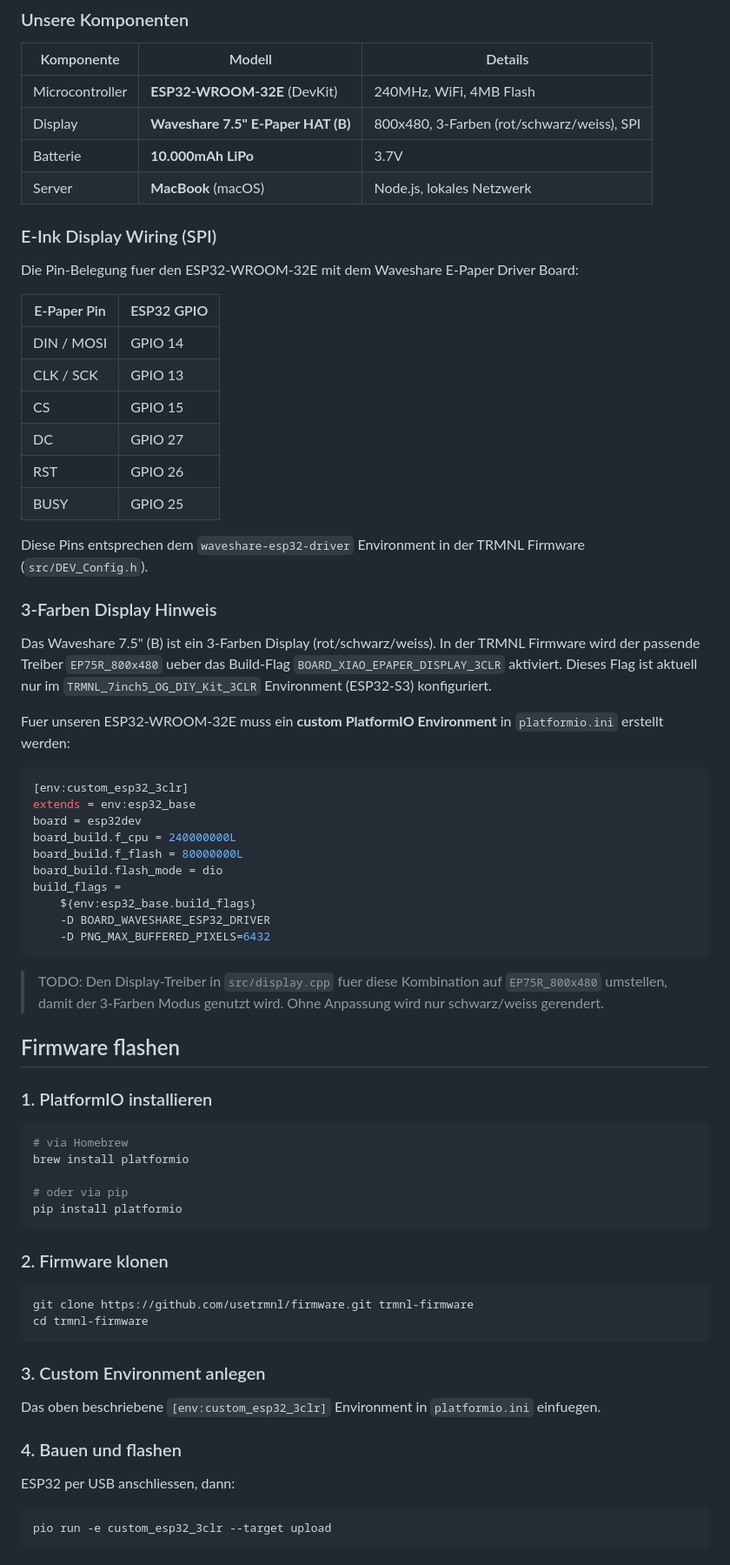
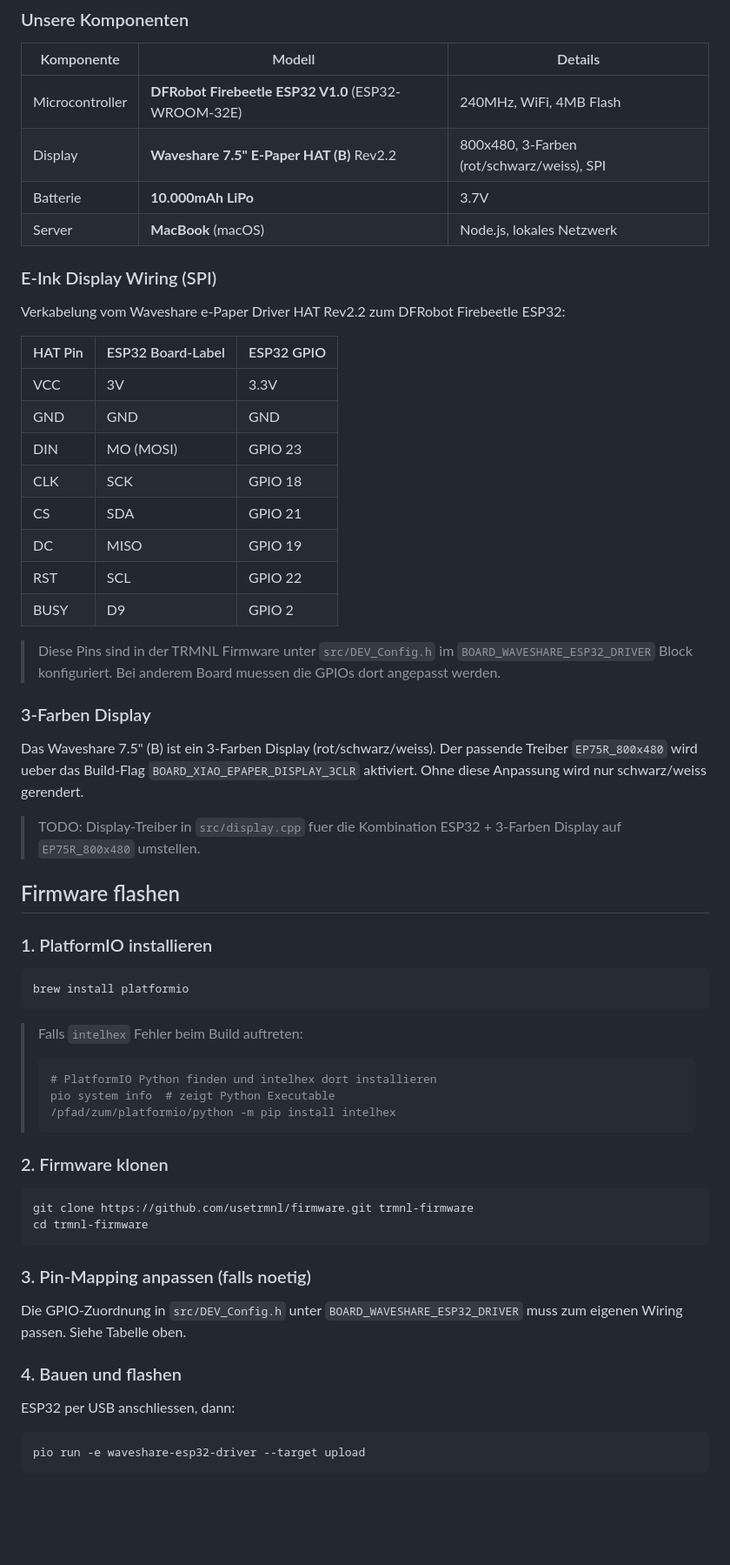
Before and after one commit to maxpeters/trmnl-server, a Markdown page: README.md, the part around one of its changes. Shown at 87% size. GitHub-like rendering; blank space fills up the shorter version.

Commit message:
Update docs: actual hardware (Firebeetle ESP32), correct pin mapping, flash troubleshooting

````diff
--- a/README.md
+++ b/README.md
@@ -48,58 +48,48 @@ The server renders HTML screens to 800x480 1-bit BMP images suitable for the e-i
 
 | Komponente | Modell | Details |
 |------------|--------|---------|
-| Microcontroller | **ESP32-WROOM-32E** (DevKit) | 240MHz, WiFi, 4MB Flash |
-| Display | **Waveshare 7.5" E-Paper HAT (B)** | 800x480, 3-Farben (rot/schwarz/weiss), SPI |
+| Microcontroller | **DFRobot Firebeetle ESP32 V1.0** (ESP32-WROOM-32E) | 240MHz, WiFi, 4MB Flash |
+| Display | **Waveshare 7.5" E-Paper HAT (B)** Rev2.2 | 800x480, 3-Farben (rot/schwarz/weiss), SPI |
 | Batterie | **10.000mAh LiPo** | 3.7V |
 | Server | **MacBook** (macOS) | Node.js, lokales Netzwerk |
 
 ### E-Ink Display Wiring (SPI)
 
-Die Pin-Belegung fuer den ESP32-WROOM-32E mit dem Waveshare E-Paper Driver Board:
+Verkabelung vom Waveshare e-Paper Driver HAT Rev2.2 zum DFRobot Firebeetle ESP32:
 
-| E-Paper Pin | ESP32 GPIO |
-|-------------|------------|
-| DIN / MOSI  | GPIO 14    |
-| CLK / SCK   | GPIO 13    |
-| CS          | GPIO 15    |
-| DC          | GPIO 27    |
-| RST         | GPIO 26    |
-| BUSY        | GPIO 25    |
+| HAT Pin | ESP32 Board-Label | ESP32 GPIO |
+|---------|-------------------|------------|
+| VCC     | 3V                | 3.3V       |
+| GND     | GND               | GND        |
+| DIN     | MO (MOSI)         | GPIO 23    |
+| CLK     | SCK               | GPIO 18    |
+| CS      | SDA               | GPIO 21    |
+| DC      | MISO              | GPIO 19    |
+| RST     | SCL               | GPIO 22    |
+| BUSY    | D9                | GPIO 2     |
 
-Diese Pins entsprechen dem `waveshare-esp32-driver` Environment in der TRMNL Firmware (`src/DEV_Config.h`).
+> Diese Pins sind in der TRMNL Firmware unter `src/DEV_Config.h` im `BOARD_WAVESHARE_ESP32_DRIVER` Block konfiguriert. Bei anderem Board muessen die GPIOs dort angepasst werden.
 
-### 3-Farben Display Hinweis
+### 3-Farben Display
 
-Das Waveshare 7.5" (B) ist ein 3-Farben Display (rot/schwarz/weiss). In der TRMNL Firmware wird der passende Treiber `EP75R_800x480` ueber das Build-Flag `BOARD_XIAO_EPAPER_DISPLAY_3CLR` aktiviert. Dieses Flag ist aktuell nur im `TRMNL_7inch5_OG_DIY_Kit_3CLR` Environment (ESP32-S3) konfiguriert.
+Das Waveshare 7.5" (B) ist ein 3-Farben Display (rot/schwarz/weiss). Der passende Treiber `EP75R_800x480` wird ueber das Build-Flag `BOARD_XIAO_EPAPER_DISPLAY_3CLR` aktiviert. Ohne diese Anpassung wird nur schwarz/weiss gerendert.
 
-Fuer unseren ESP32-WROOM-32E muss ein **custom PlatformIO Environment** in `platformio.ini` erstellt werden:
-
-```ini
-[env:custom_esp32_3clr]
-extends = env:esp32_base
-board = esp32dev
-board_build.f_cpu = 240000000L
-board_build.f_flash = 80000000L
-board_build.flash_mode = dio
-build_flags =
-    ${env:esp32_base.build_flags}
-    -D BOARD_WAVESHARE_ESP32_DRIVER
-    -D PNG_MAX_BUFFERED_PIXELS=6432
-```
-
-> TODO: Den Display-Treiber in `src/display.cpp` fuer diese Kombination auf `EP75R_800x480` umstellen, damit der 3-Farben Modus genutzt wird. Ohne Anpassung wird nur schwarz/weiss gerendert.
+> TODO: Display-Treiber in `src/display.cpp` fuer die Kombination ESP32 + 3-Farben Display auf `EP75R_800x480` umstellen.
 
 ## Firmware flashen
 
 ### 1. PlatformIO installieren
 
 ```bash
-# via Homebrew
 brew install platformio
+```
 
-# oder via pip
-pip install platformio
-```
+> Falls `intelhex` Fehler beim Build auftreten:
+> ```bash
+> # PlatformIO Python finden und intelhex dort installieren
+> pio system info  # zeigt Python Executable
+> /pfad/zum/platformio/python -m pip install intelhex
+> ```
 
 ### 2. Firmware klonen
 
@@ -108,15 +98,15 @@ git clone https://github.com/usetrmnl/firmware.git trmnl-firmware
 cd trmnl-firmware
 ```
 
-### 3. Custom Environment anlegen
+### 3. Pin-Mapping anpassen (falls noetig)
 
-Das oben beschriebene `[env:custom_esp32_3clr]` Environment in `platformio.ini` einfuegen.
+Die GPIO-Zuordnung in `src/DEV_Config.h` unter `BOARD_WAVESHARE_ESP32_DRIVER` muss zum eigenen Wiring passen. Siehe Tabelle oben.
 
 ### 4. Bauen und flashen
 
 ESP32 per USB anschliessen, dann:
 
 ```bash
-pio run -e custom_esp32_3clr --target upload
+pio run -e waveshare-esp32-driver --target upload
 ```
 
````
Also changed, not shown: other parts of README.md (+20 -3 lines).
